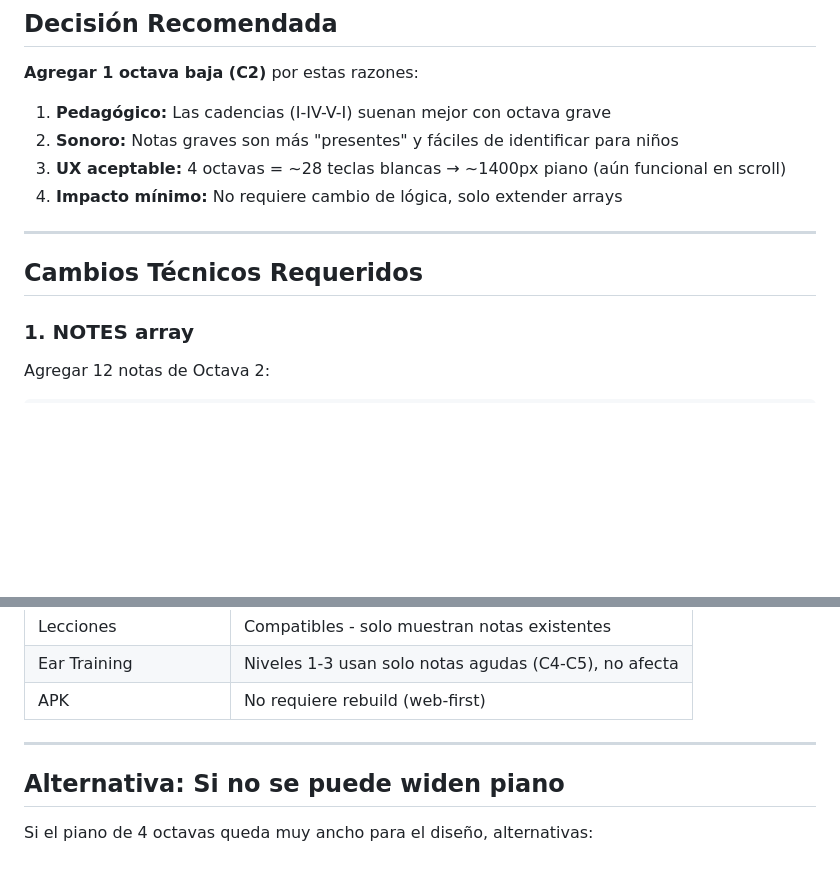
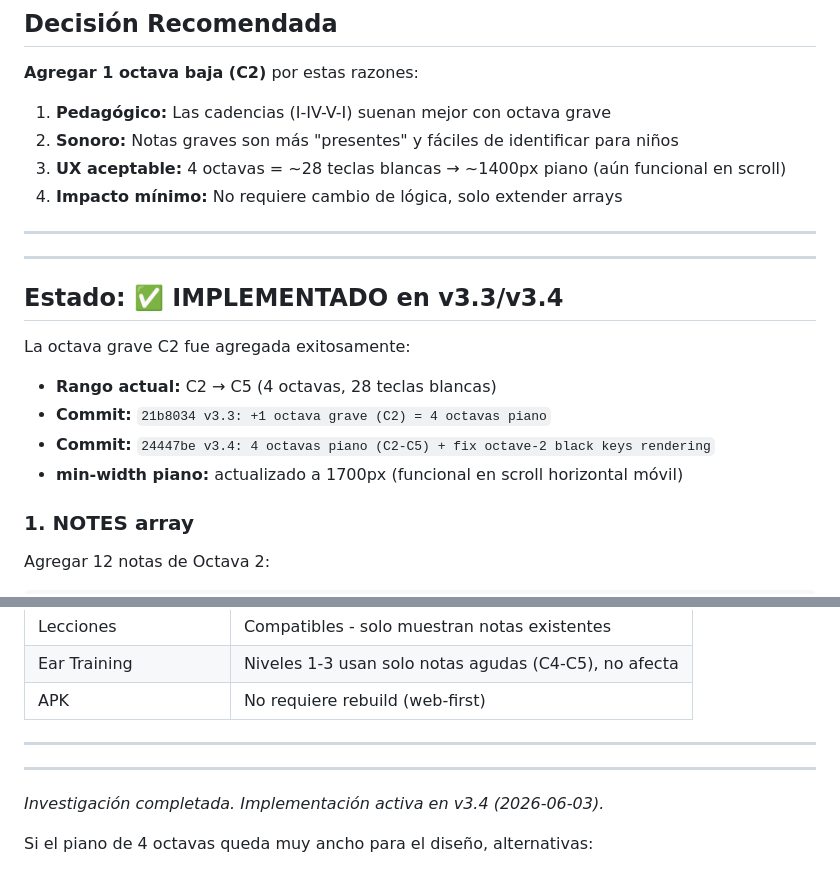
Before and after one commit to CapiniMX/capinimx, a Markdown page: docs/investigacion-octavas-piano.md, 2 parts joined by grey strips. GitHub-like rendering; blank space fills up the shorter version.

Commit message:
investigacion: octavas piano (actualizado - implementado v3.4)

```diff
--- a/docs/investigacion-octavas-piano.md
+++ b/docs/investigacion-octavas-piano.md
@@ -75,7 +75,15 @@
 
 ---
 
-## Cambios Técnicos Requeridos
+---
+
+## Estado: ✅ IMPLEMENTADO en v3.3/v3.4
+
+La octava grave C2 fue agregada exitosamente:
+- **Rango actual:** C2 → C5 (4 octavas, 28 teclas blancas)
+- **Commit:** `21b8034 v3.3: +1 octava grave (C2) = 4 octavas piano`
+- **Commit:** `24447be v3.4: 4 octavas piano (C2-C5) + fix octave-2 black keys rendering`
+- **min-width piano:** actualizado a 1700px (funcional en scroll horizontal móvil)
 
 ### 1. NOTES array
 Agregar 12 notas de Octava 2:
@@ -112,7 +120,9 @@ Aumentar `min-width` de 1050px a ~1400px
 
 ---
 
-## Alternativa: Si no se puede widen piano
+---
+
+*Investigación completada. Implementación activa en v3.4 (2026-06-03).*
 
 Si el piano de 4 octavas queda muy ancho para el diseño, alternativas:
 1. **Piano condensado:** Reducir width de teclas de 48px a 36px
```
